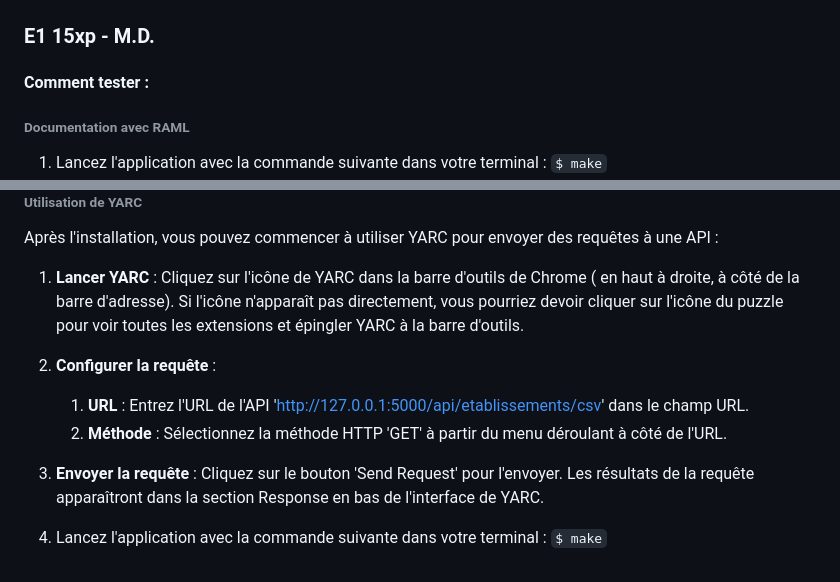
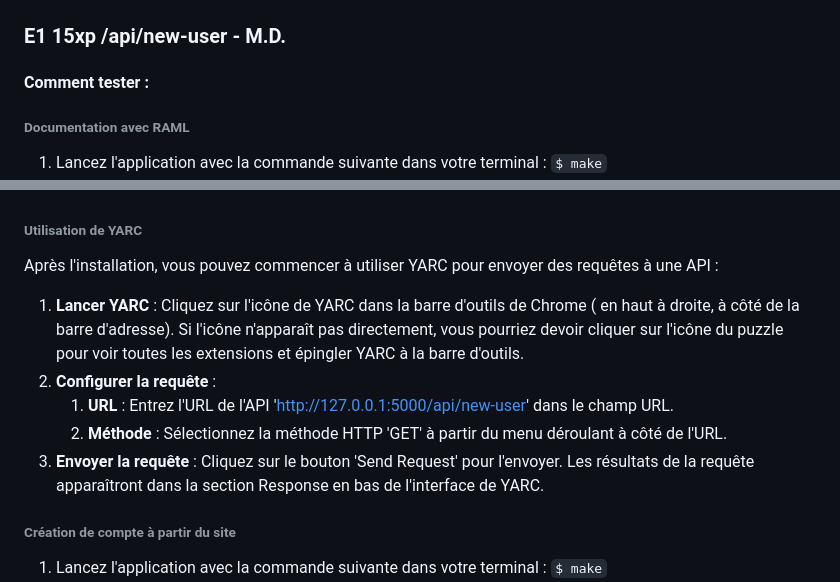
Before and after one commit to mileneDesjardins/Plateforme-dInformation-sur-la-Securite-Alimentaire-Montreal, a Markdown page: correction.md, 2 parts joined by grey strips. Rendered like a GitHub page.

Commit message:
E1 correction

```diff
--- a/correction.md
+++ b/correction.md
@@ -265,7 +265,7 @@ requêtes à une API :
    dans la section Response en bas de l'interface de YARC.
 ![img_116.png](img_116.png)
 
-### E1 15xp - M.D.
+### E1 15xp /api/new-user - M.D.
 
 #### Comment tester :
 
@@ -288,7 +288,7 @@ requêtes à une API :
    toutes les extensions et épingler YARC à la barre d'outils.
 2. **Configurer la requête** :
     1. **URL** : Entrez l'URL de l'API
-   'http://127.0.0.1:5000/api/etablissements/csv'
+   'http://127.0.0.1:5000/api/new-user'
        dans le champ URL.
     2. **Méthode** : Sélectionnez la méthode HTTP 'GET' à partir du menu
        déroulant à côté de l'URL.
@@ -297,6 +297,7 @@ requêtes à une API :
    apparaîtront
    dans la section Response en bas de l'interface de YARC.
 
+###### Création de compte à partir du site
 1. Lancez l'application avec la commande suivante dans votre terminal : `$
    make`
 2. Ouvrez votre navigateur et accédez à http://127.0.0.1:5000/ pour voir la
```
